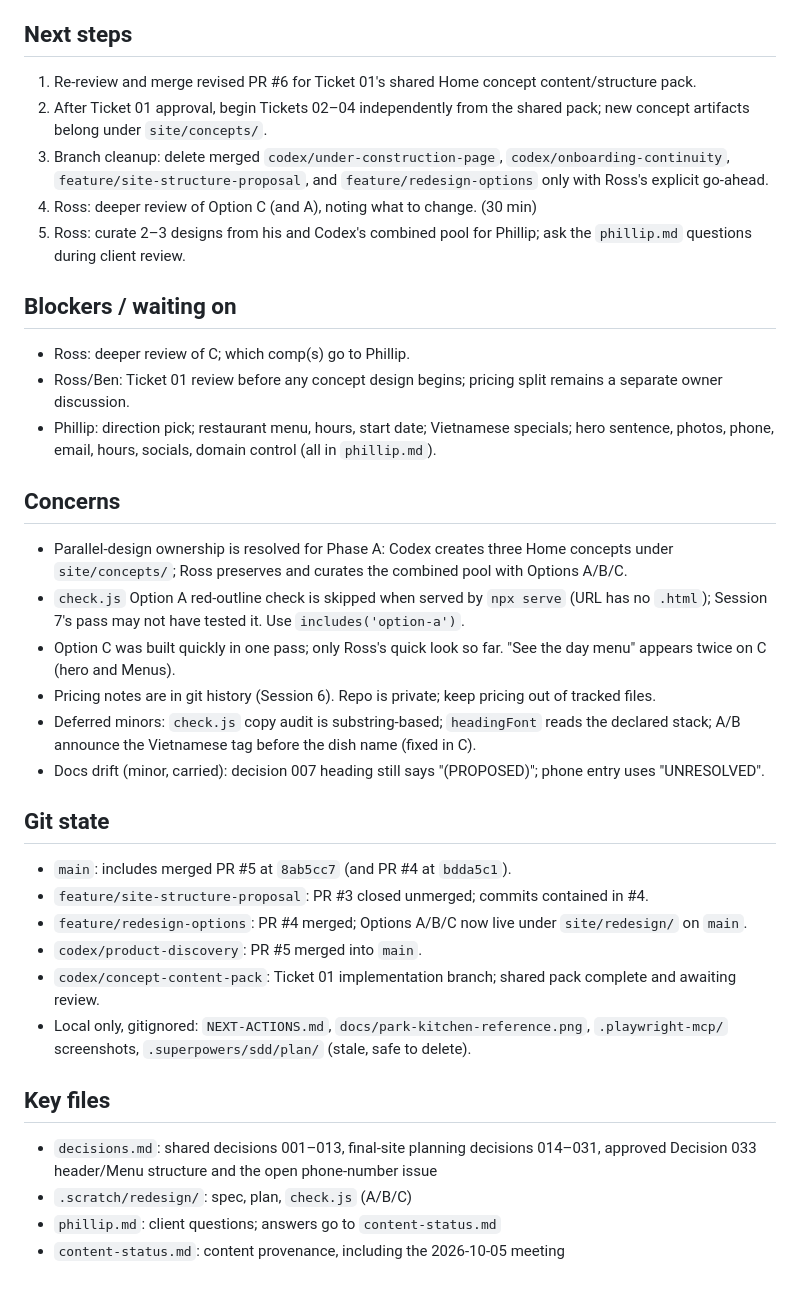
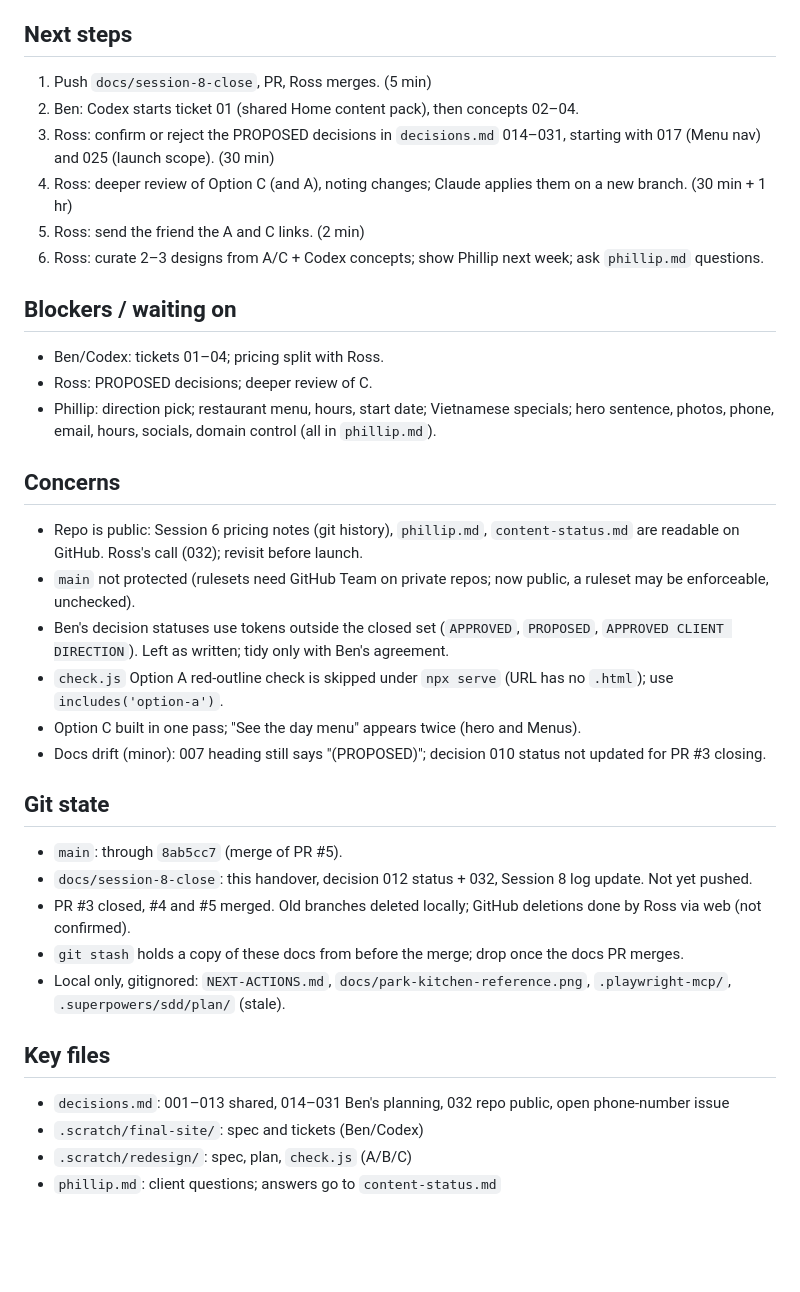
Before and after one commit to rosshunterdev/aroma, a Markdown page: HANDOVER.md, the part around one of its changes. Drawn GitHub-style; blank space fills up the shorter version.

```diff
--- a/HANDOVER.md
+++ b/HANDOVER.md
@@ -50,39 +36,39 @@ Three "Kiwi" homepage comps exist for Phillip's 2026-10-05 brief (decisions 011,
 
 ## Next steps
 
-1. Re-review and merge revised PR #6 for Ticket 01's shared Home concept content/structure pack.
-2. After Ticket 01 approval, begin Tickets 02–04 independently from the shared pack; new concept artifacts belong under `site/concepts/`.
-3. Branch cleanup: delete merged `codex/under-construction-page`, `codex/onboarding-continuity`, `feature/site-structure-proposal`, and `feature/redesign-options` only with Ross's explicit go-ahead.
-4. Ross: deeper review of Option C (and A), noting what to change. (30 min)
-5. Ross: curate 2–3 designs from his and Codex's combined pool for Phillip; ask the `phillip.md` questions during client review.
+1. Push `docs/session-8-close`, PR, Ross merges. (5 min)
+2. Ben: Codex starts ticket 01 (shared Home content pack), then concepts 02–04.
+3. Ross: confirm or reject the PROPOSED decisions in `decisions.md` 014–031, starting with 017 (Menu nav) and 025 (launch scope). (30 min)
+4. Ross: deeper review of Option C (and A), noting changes; Claude applies them on a new branch. (30 min + 1 hr)
+5. Ross: send the friend the A and C links. (2 min)
+6. Ross: curate 2–3 designs from A/C + Codex concepts; show Phillip next week; ask `phillip.md` questions.
 
 ## Blockers / waiting on
 
-- Ross: deeper review of C; which comp(s) go to Phillip.
-- Ross/Ben: Ticket 01 review before any concept design begins; pricing split remains a separate owner discussion.
+- Ben/Codex: tickets 01–04; pricing split with Ross.
+- Ross: PROPOSED decisions; deeper review of C.
 - Phillip: direction pick; restaurant menu, hours, start date; Vietnamese specials; hero sentence, photos, phone, email, hours, socials, domain control (all in `phillip.md`).
 
 ## Concerns
 
-- Parallel-design ownership is resolved for Phase A: Codex creates three Home concepts under `site/concepts/`; Ross preserves and curates the combined pool with Options A/B/C.
-- `check.js` Option A red-outline check is skipped when served by `npx serve` (URL has no `.html`); Session 7's pass may not have tested it. Use `includes('option-a')`.
-- Option C was built quickly in one pass; only Ross's quick look so far. "See the day menu" appears twice on C (hero and Menus).
-- Pricing notes are in git history (Session 6). Repo is private; keep pricing out of tracked files.
-- Deferred minors: `check.js` copy audit is substring-based; `headingFont` reads the declared stack; A/B announce the Vietnamese tag before the dish name (fixed in C).
-- Docs drift (minor, carried): decision 007 heading still says "(PROPOSED)"; phone entry uses "UNRESOLVED".
+- Repo is public: Session 6 pricing notes (git history), `phillip.md`, `content-status.md` are readable on GitHub. Ross's call (032); revisit before launch.
+- `main` not protected (rulesets need GitHub Team on private repos; now public, a ruleset may be enforceable, unchecked).
+- Ben's decision statuses use tokens outside the closed set (`APPROVED`, `PROPOSED`, `APPROVED CLIENT DIRECTION`). Left as written; tidy only with Ben's agreement.
+- `check.js` Option A red-outline check is skipped under `npx serve` (URL has no `.html`); use `includes('option-a')`.
+- Option C built in one pass; "See the day menu" appears twice (hero and Menus).
+- Docs drift (minor): 007 heading still says "(PROPOSED)"; decision 010 status not updated for PR #3 closing.
 
 ## Git state
 
-- `main`: includes merged PR #5 at `8ab5cc7` (and PR #4 at `bdda5c1`).
-- `feature/site-structure-proposal`: PR #3 closed unmerged; commits contained in #4.
-- `feature/redesign-options`: PR #4 merged; Options A/B/C now live under `site/redesign/` on `main`.
-- `codex/product-discovery`: PR #5 merged into `main`.
-- `codex/concept-content-pack`: Ticket 01 implementation branch; shared pack complete and awaiting review.
-- Local only, gitignored: `NEXT-ACTIONS.md`, `docs/park-kitchen-reference.png`, `.playwright-mcp/` screenshots, `.superpowers/sdd/plan/` (stale, safe to delete).
+- `main`: through `8ab5cc7` (merge of PR #5).
+- `docs/session-8-close`: this handover, decision 012 status + 032, Session 8 log update. Not yet pushed.
+- PR #3 closed, #4 and #5 merged. Old branches deleted locally; GitHub deletions done by Ross via web (not confirmed).
+- `git stash` holds a copy of these docs from before the merge; drop once the docs PR merges.
+- Local only, gitignored: `NEXT-ACTIONS.md`, `docs/park-kitchen-reference.png`, `.playwright-mcp/`, `.superpowers/sdd/plan/` (stale).
 
 ## Key files
 
-- `decisions.md`: shared decisions 001–013, final-site planning decisions 014–031, approved Decision 033 header/Menu structure and the open phone-number issue
+- `decisions.md`: 001–013 shared, 014–031 Ben's planning, 032 repo public, open phone-number issue
+- `.scratch/final-site/`: spec and tickets (Ben/Codex)
 - `.scratch/redesign/`: spec, plan, `check.js` (A/B/C)
 - `phillip.md`: client questions; answers go to `content-status.md`
-- `content-status.md`: content provenance, including the 2026-10-05 meeting
```
Also changed, not shown: other parts of HANDOVER.md (+17 -31 lines), decisions.md (+12 -1 lines), session-log.md (+2 -0 lines).
